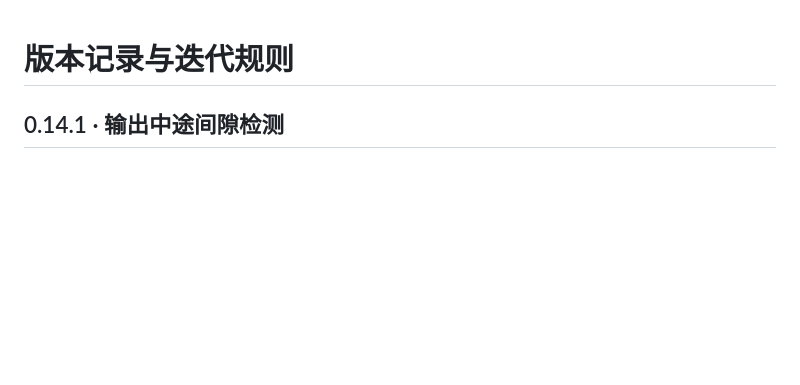
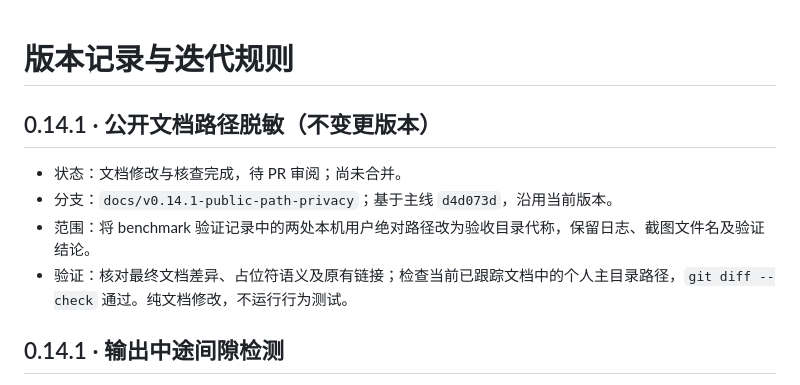
Before and after one commit to lovezhl456/voice_tools, a Markdown page: CHANGELOG.md, the part around the change. Drawn GitHub-style; blank space fills up the shorter version.

Commit message:
docs: remove personal paths from validation evidence

```diff
--- a/CHANGELOG.md
+++ b/CHANGELOG.md
@@ -1,4 +1,11 @@
 # 版本记录与迭代规则
+
+## 0.14.1 · 公开文档路径脱敏（不变更版本）
+
+- 状态：文档修改与核查完成，待 PR 审阅；尚未合并。
+- 分支：`docs/v0.14.1-public-path-privacy`；基于主线 `d4d073d`，沿用当前版本。
+- 范围：将 benchmark 验证记录中的两处本机用户绝对路径改为验收目录代称，保留日志、截图文件名及验证结论。
+- 验证：核对最终文档差异、占位符语义及原有链接；检查当前已跟踪文档中的个人主目录路径，`git diff --check` 通过。纯文档修改，不运行行为测试。
 
 ## 0.14.1 · 输出中途间隙检测
 
```
Also changed, not shown: docs/benchmark-validation.md (+2 -2 lines).
